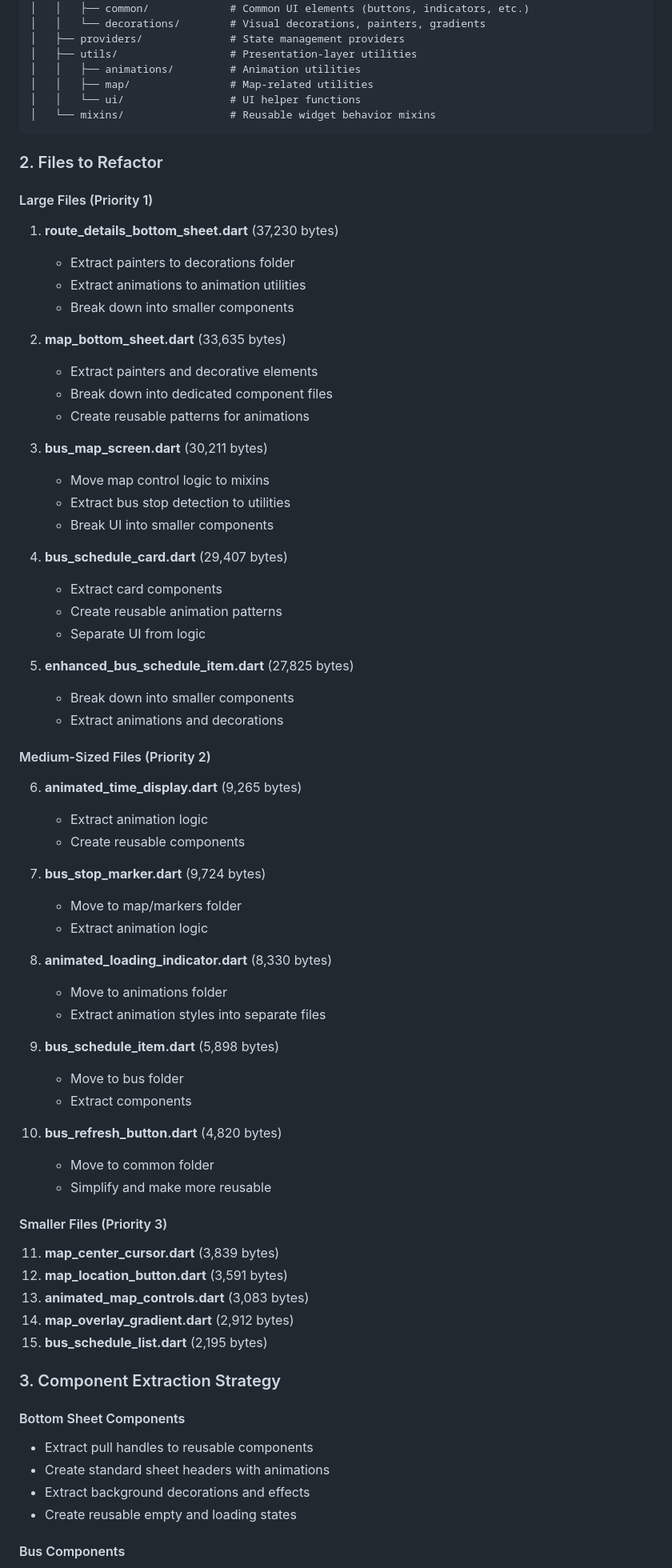
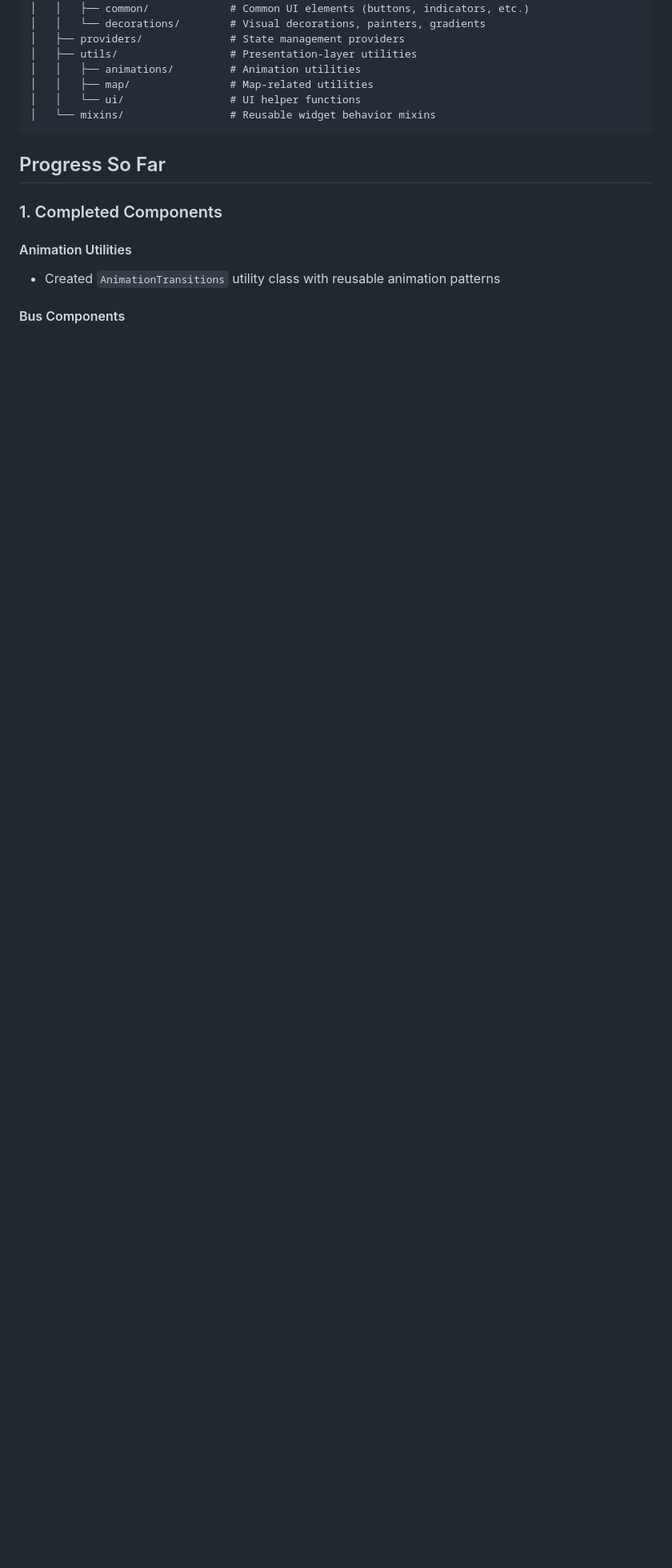
Before and after one commit to liorhad97/busnow, a Markdown page: REFACTORING_PLAN.md, the part around the change printed below. Shown: that part at 80% size. Drawn GitHub-style; blank space fills up the shorter version.

````diff
--- a/REFACTORING_PLAN.md
+++ b/REFACTORING_PLAN.md
@@ -41,71 +41,11 @@ lib/
 │   └── mixins/                 # Reusable widget behavior mixins
 ```
 
-### 2. Files to Refactor
+## Progress So Far
 
-#### Large Files (Priority 1)
+### 1. Completed Components
 
-1. **route_details_bottom_sheet.dart** (37,230 bytes)
-   - Extract painters to decorations folder
-   - Extract animations to animation utilities
-   - Break down into smaller components
-
-2. **map_bottom_sheet.dart** (33,635 bytes)
-   - Extract painters and decorative elements
-   - Break down into dedicated component files
-   - Create reusable patterns for animations
-
-3. **bus_map_screen.dart** (30,211 bytes)
-   - Move map control logic to mixins
-   - Extract bus stop detection to utilities
-   - Break UI into smaller components
-
-4. **bus_schedule_card.dart** (29,407 bytes)
-   - Extract card components
-   - Create reusable animation patterns
-   - Separate UI from logic
-
-5. **enhanced_bus_schedule_item.dart** (27,825 bytes)
-   - Break down into smaller components
-   - Extract animations and decorations
-
-#### Medium-Sized Files (Priority 2)
-
-6. **animated_time_display.dart** (9,265 bytes)
-   - Extract animation logic
-   - Create reusable components
-
-7. **bus_stop_marker.dart** (9,724 bytes)
-   - Move to map/markers folder
-   - Extract animation logic
-
-8. **animated_loading_indicator.dart** (8,330 bytes)
-   - Move to animations folder
-   - Extract animation styles into separate files
-
-9. **bus_schedule_item.dart** (5,898 bytes)
-   - Move to bus folder
-   - Extract components
-
-10. **bus_refresh_button.dart** (4,820 bytes)
-    - Move to common folder
-    - Simplify and make more reusable
-
-#### Smaller Files (Priority 3)
-
-11. **map_center_cursor.dart** (3,839 bytes)
-12. **map_location_button.dart** (3,591 bytes)
-13. **animated_map_controls.dart** (3,083 bytes)
-14. **map_overlay_gradient.dart** (2,912 bytes)
-15. **bus_schedule_list.dart** (2,195 bytes)
-
-### 3. Component Extraction Strategy
-
-#### Bottom Sheet Components
-
-- Extract pull handles to reusable components
-- Create standard sheet headers with animations
-- Extract background decorations and effects
-- Create reusable empty and loading states
+#### Animation Utilities
+- Created `AnimationTransitions` utility class with reusable animation patterns
 
 #### Bus Components
````
Also changed, not shown: other parts of REFACTORING_PLAN.md (+43 -42 lines).
